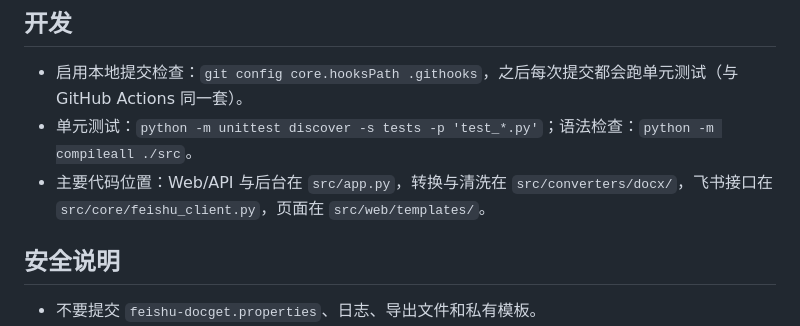
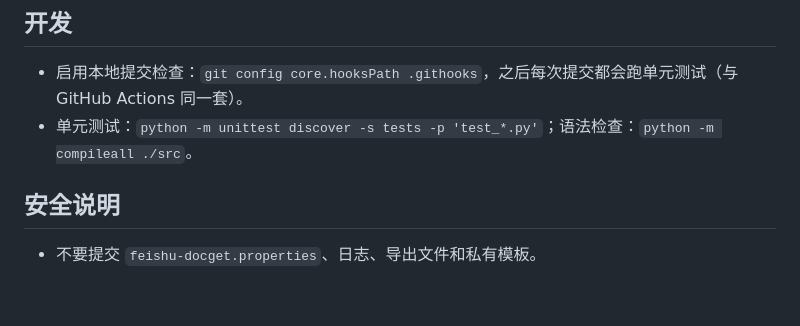
Before and after one commit to HawkonS/feishu-docget, a Markdown page: README.md, the part around the change. Rendered like a GitHub page; blank space fills up the shorter version.

Commit message:
docs(repo): standardize README and CONTRIBUTING structure

```diff
--- a/README.md
+++ b/README.md
@@ -67,7 +67,6 @@ sh tools/feishu2word.sh "https://example.feishu.cn/wiki/xxxx" --template Hawkon.
 
 - 启用本地提交检查：`git config core.hooksPath .githooks`，之后每次提交都会跑单元测试（与 GitHub Actions 同一套）。
 - 单元测试：`python -m unittest discover -s tests -p 'test_*.py'`；语法检查：`python -m compileall ./src`。
-- 主要代码位置：Web/API 与后台在 `src/app.py`，转换与清洗在 `src/converters/docx/`，飞书接口在 `src/core/feishu_client.py`，页面在 `src/web/templates/`。
 
 ## 安全说明
 
```
Also changed, not shown: CONTRIBUTING.md (+7 -0 lines).
